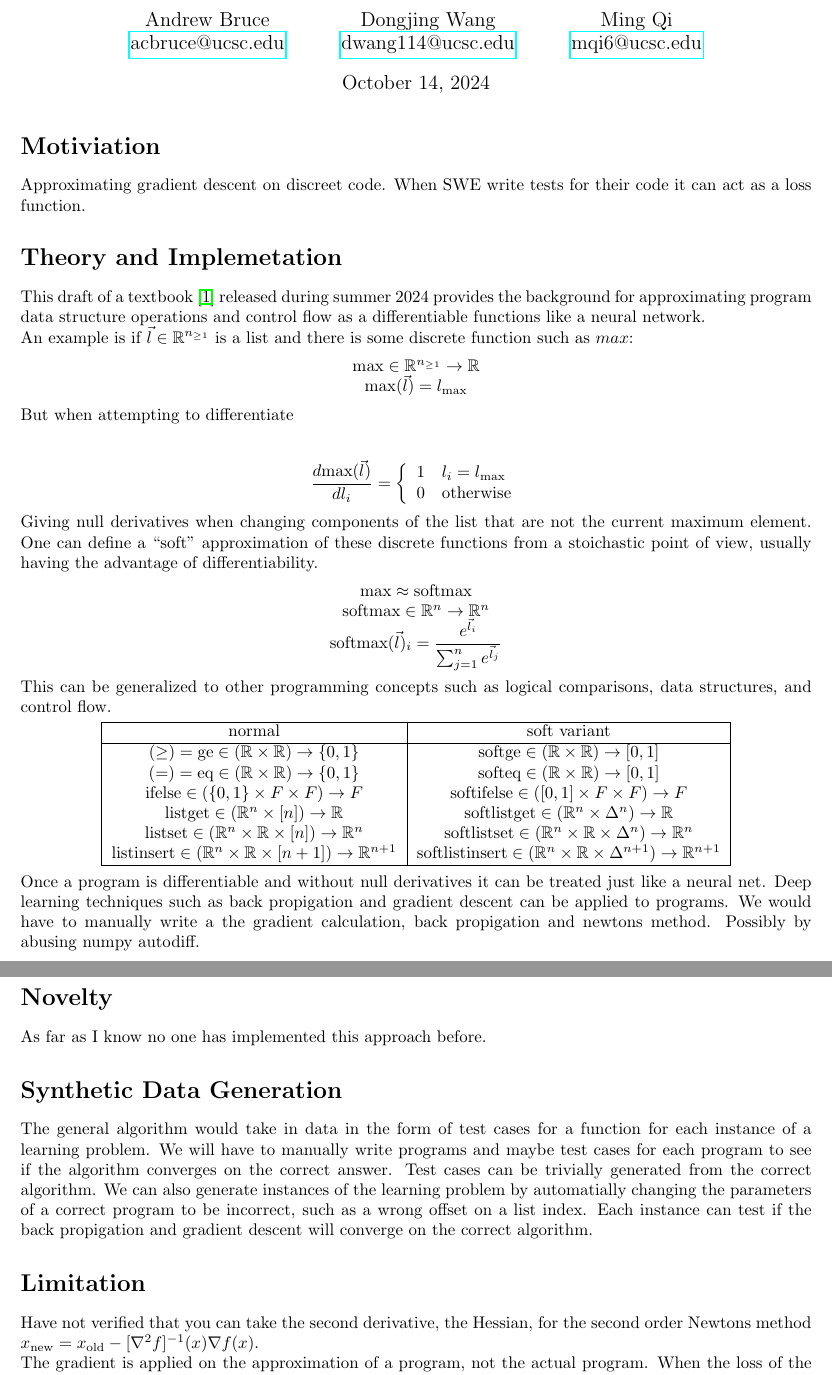
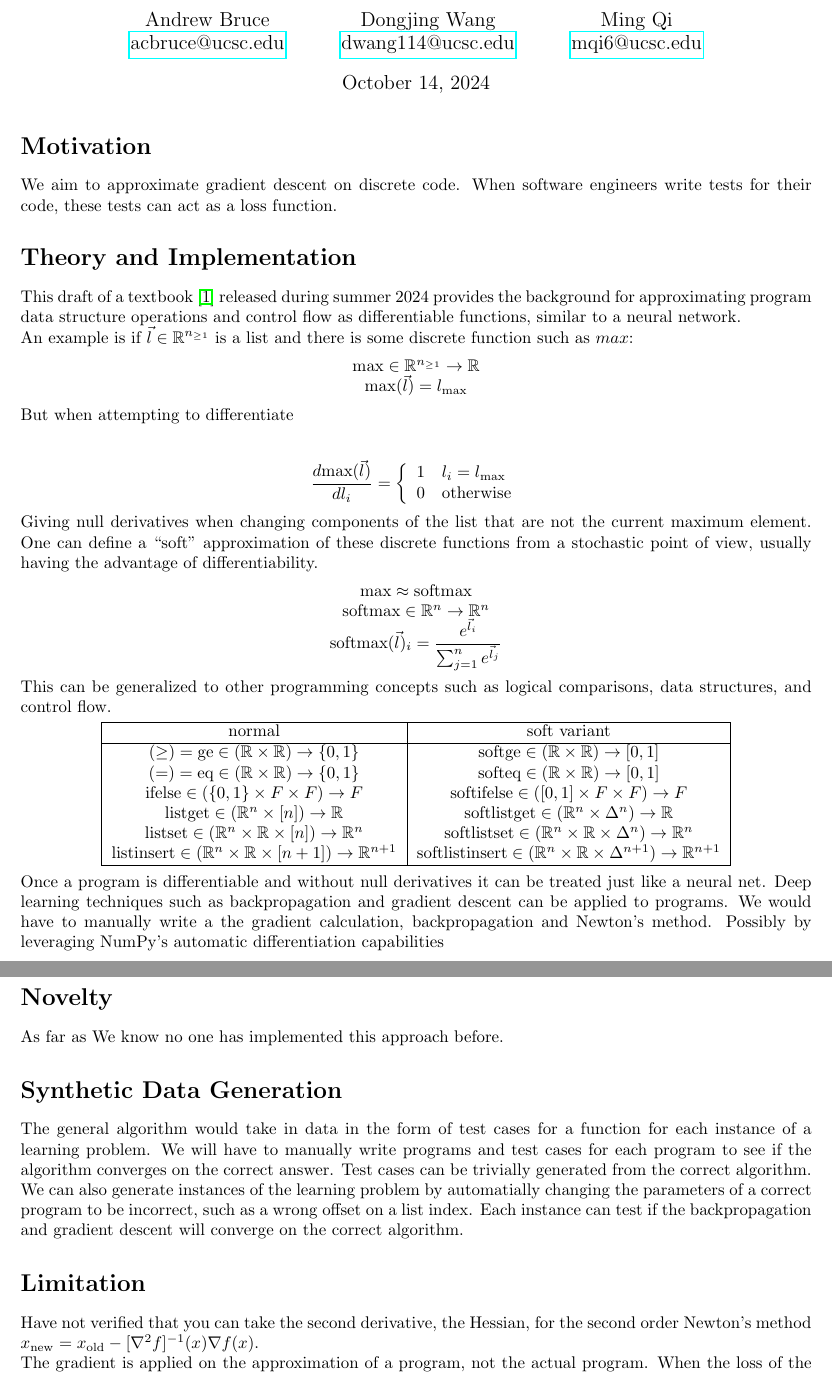
Before and after one commit to andychenbruce/Diffylang, a LaTeX document (proposal.tex): two parts of pages 1 and 3 of 3, joined at a grey line, cut so that both start at the same text. Compiled offline with pdfLaTeX.

Commit message:
Fixed grammar error and informal language.

```diff
--- a/proposal.tex
+++ b/proposal.tex
@@ -11,10 +11,10 @@
 
 \begin{document}
 \maketitle
-\section*{Motiviation}
-Approximating gradient descent on discreet code. When SWE write tests for their code it can act as a loss function.
-\section*{Theory and Implemetation}
-This draft of a textbook \cite{blondel2024elementsdifferentiableprogramming} released during summer 2024 provides the background for approximating program data structure operations and control flow as a differentiable functions like a neural network.\\
+\section*{Motivation}
+We aim to approximate gradient descent on discrete code. When software engineers write tests for their code, these tests can act as a loss function.
+\section*{Theory and Implementation}
+This draft of a textbook \cite{blondel2024elementsdifferentiableprogramming} released during summer 2024 provides the background for approximating program data structure operations and control flow as differentiable functions, similar to a neural network.\\
 An example is if $\vec{l} \in \mathbb{R}^{n_{\ge 1}}$ is a list and there is some discrete function such as $max$:
 \begin{center}
   $\mathrm{max} \in \mathbb{R}^{n_{\ge 1}} \rightarrow \mathbb{R}$\\
@@ -30,7 +30,7 @@ But when attempting to differentiate
   \right.$$
 \end{center}
 Giving null derivatives when changing components of the list that are not the current maximum element.
-One can define a ``soft'' approximation of these discrete functions from a stoichastic point of view, usually having the advantage of differentiability.
+One can define a ``soft'' approximation of these discrete functions from a stochastic point of view, usually having the advantage of differentiability.
 \begin{center}
   $\mathrm{max} \approx \mathrm{softmax}$\\
   $\mathrm{softmax} \in \mathbb{R}^n \rightarrow \mathbb{R}^n$\\
@@ -51,7 +51,7 @@ This can be generalized to other programming concepts such as logical comparison
     \hline
   \end{tabular}
 \end{center}
-Once a program is differentiable and without null derivatives it can be treated just like a neural net. Deep learning techniques such as back propigation and gradient descent can be applied to programs. We would have to manually write a the gradient calculation, back propigation and newtons method. Possibly by abusing numpy autodiff.
+Once a program is differentiable and without null derivatives it can be treated just like a neural net. Deep learning techniques such as backpropagation and gradient descent can be applied to programs. We would have to manually write a the gradient calculation, backpropagation and Newton's method. Possibly by leveraging NumPy's automatic differentiation capabilities
 \section*{Example}
 A very simple and non-practical example:
 \begin{verbatim}
@@ -100,9 +100,9 @@ One such previous work is ``Zygote'' \cite{DBLP:journals/corr/abs-1907-07587}, a
 \section*{Novelty}
-As far as I know no one has implemented this approach before.
+As far as We know no one has implemented this approach before.
 \section*{Synthetic Data Generation}
-The general algorithm would take in data in the form of test cases for a function for each instance of a learning problem. We will have to manually write programs and maybe test cases for each program to see if the algorithm converges on the correct answer. Test cases can be trivially generated from the correct algorithm. We can also generate instances of the learning problem by automatially changing the parameters of a correct program to be incorrect, such as a wrong offset on a list index. Each instance can test if the back propigation and gradient descent will converge on the correct algorithm.
+The general algorithm would take in data in the form of test cases for a function for each instance of a learning problem. We will have to manually write programs and test cases for each program to see if the algorithm converges on the correct answer. Test cases can be trivially generated from the correct algorithm. We can also generate instances of the learning problem by automatially changing the parameters of a correct program to be incorrect, such as a wrong offset on a list index. Each instance can test if the backpropagation and gradient descent will converge on the correct algorithm.
 \section*{Limitation}
-Have not verified that you can take the second derivative, the Hessian, for the second order Newtons method $x_{\mathrm{new}} = x_{\mathrm{old}} - [\nabla^2 f]^{-1}(x) \nabla f(x)$.\\
+Have not verified that you can take the second derivative, the Hessian, for the second order Newton's method $x_{\mathrm{new}} = x_{\mathrm{old}} - [\nabla^2 f]^{-1}(x) \nabla f(x)$.\\
 The gradient is applied on the approximation of a program, not the actual program. When the loss of the approximation converges to zero, it does not necessarily mean that the real program will become correct.
 \bibliographystyle{abbrv}
 \bibliography{refs}
```
Also changed, not shown: proposal.tex (2 more changed lines).
